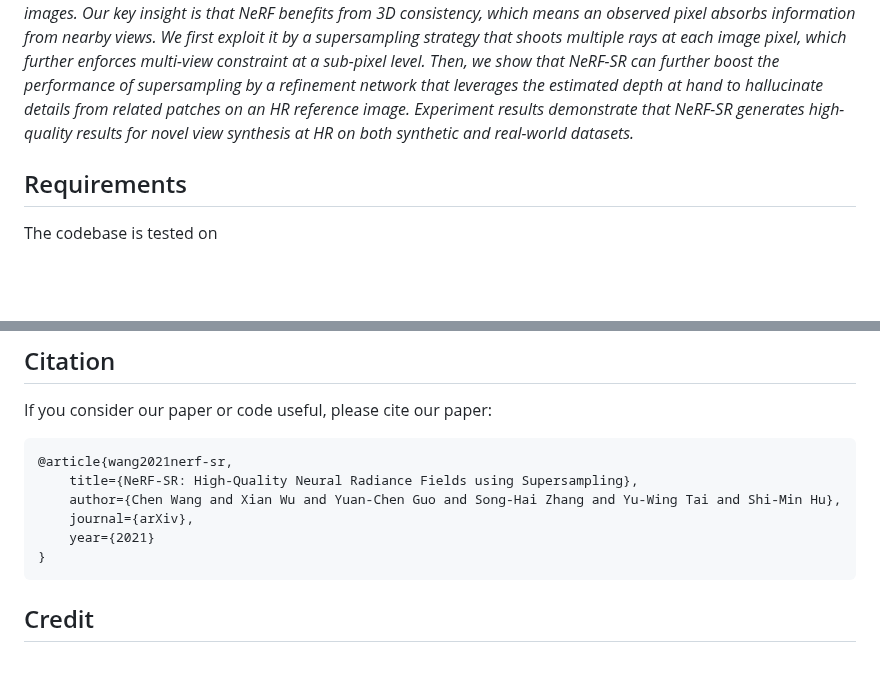
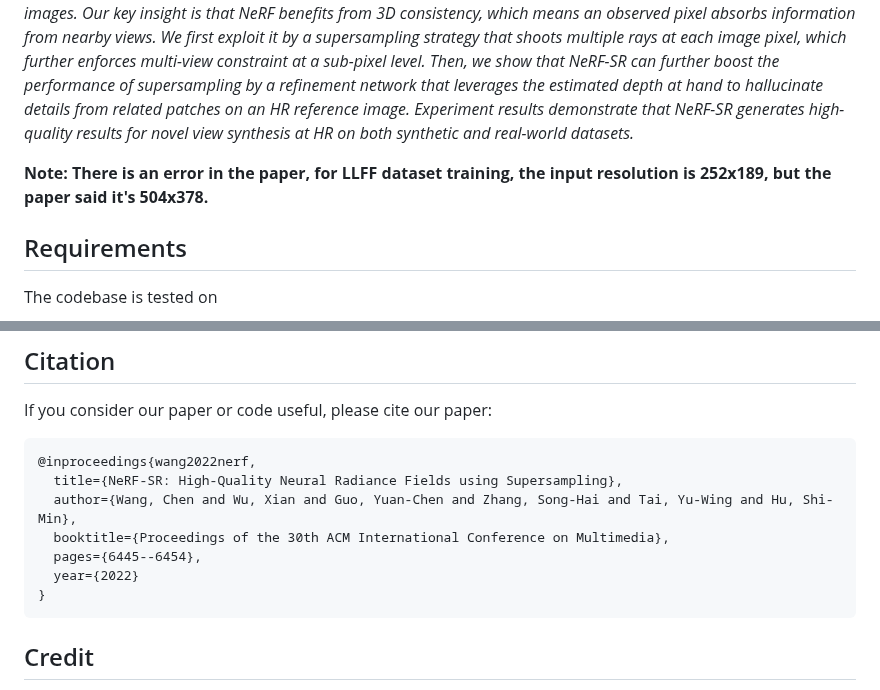
Before and after one commit to cwchenwang/NeRF-SR, a Markdown page: README.md, 2 parts joined by grey strips. Rendered like a GitHub page; blank space fills up the shorter version.

````diff
--- a/README.md
+++ b/README.md
@@ -5,6 +5,8 @@ This is the official implementation of our ACM MM 2022 paper `NeRF-SR: High-Qual
 ### [Project Page](https://cwchenwang.github.io/NeRF-SR) | [Video](https://youtu.be/c3Yx2nGvi8o) | [Paper](https://arxiv.org/abs/2112.01759)
 
 Abstract: *We present NeRF-SR, a solution for high-resolution (HR) novel view synthesis with mostly low-resolution (LR) inputs. Our method is built upon Neural Radiance Fields (NeRF) that predicts per-point density and color with a multi-layer perceptron. While producing images at arbitrary scales, NeRF struggles with resolutions that go beyond observed images. Our key insight is that NeRF benefits from 3D consistency, which means an observed pixel absorbs information from nearby views. We first exploit it by a supersampling strategy that shoots multiple rays at each image pixel, which further enforces multi-view constraint at a sub-pixel level. Then, we show that NeRF-SR can further boost the performance of supersampling by a refinement network that leverages the estimated depth at hand to hallucinate details from related patches on an HR reference image. Experiment results demonstrate that NeRF-SR generates high-quality results for novel view synthesis at HR on both synthetic and real-world datasets.*
+
+**Note: There is an error in the paper, for LLFF dataset training, the input resolution is 252x189, but the paper said it's 504x378.**
 
 ## Requirements
 The codebase is tested on
@@ -85,11 +87,12 @@ For vanilla-NeRF, just test the trained NeRF under high resolutions using `bash
 ## Citation
 If you consider our paper or code useful, please cite our paper:
 ```
-@article{wang2021nerf-sr,
-    title={NeRF-SR: High-Quality Neural Radiance Fields using Supersampling},
-    author={Chen Wang and Xian Wu and Yuan-Chen Guo and Song-Hai Zhang and Yu-Wing Tai and Shi-Min Hu},
-    journal={arXiv},
-    year={2021}
+@inproceedings{wang2022nerf,
+  title={NeRF-SR: High-Quality Neural Radiance Fields using Supersampling},
+  author={Wang, Chen and Wu, Xian and Guo, Yuan-Chen and Zhang, Song-Hai and Tai, Yu-Wing and Hu, Shi-Min},
+  booktitle={Proceedings of the 30th ACM International Conference on Multimedia},
+  pages={6445--6454},
+  year={2022}
 }
 ```
 
````
